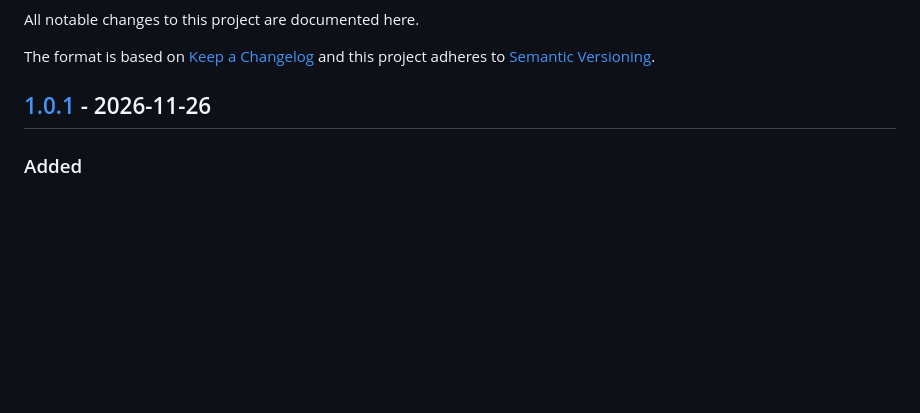
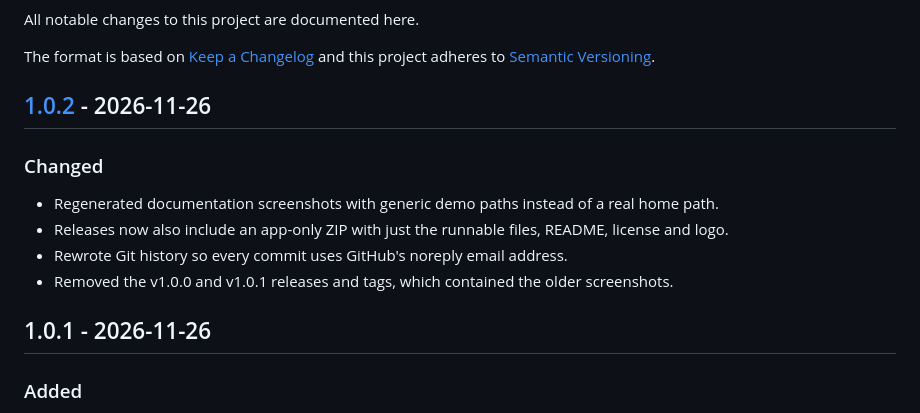
Before and after one commit to F1tixx/PinDesk, a Markdown page: CHANGELOG.md, the part around one of its changes. GitHub-like rendering; blank space fills up the shorter version.

```diff
--- a/CHANGELOG.md
+++ b/CHANGELOG.md
@@ -5,7 +5,18 @@ All notable changes to this project are documented here.
 The format is based on [Keep a Changelog](https://keepachangelog.com/en/1.1.0/)
 and this project adheres to [Semantic Versioning](https://semver.org/spec/v2.0.0.html).
 
-## [1.0.1] - 2026-11-26
+## [1.0.2] - 2026-11-26
+
+### Changed
+
+- Regenerated documentation screenshots with generic demo paths instead of a real home path.
+- Releases now also include an app-only ZIP with just the runnable files, README, license and logo.
+- Rewrote Git history so every commit uses GitHub's noreply email address.
+- Removed the v1.0.0 and v1.0.1 releases and tags, which contained the older screenshots.
+
+[1.0.2]: https://github.com/F1tixx/PinDesk/releases/tag/v1.0.2
+
+## 1.0.1 - 2026-11-26
 
 ### Added
 
```
Also changed, not shown: other parts of CHANGELOG.md (+3 -3 lines), README.md (+3 -0 lines), docs/screenshot-create.png, docs/screenshot-manage.png, 2 other files.
